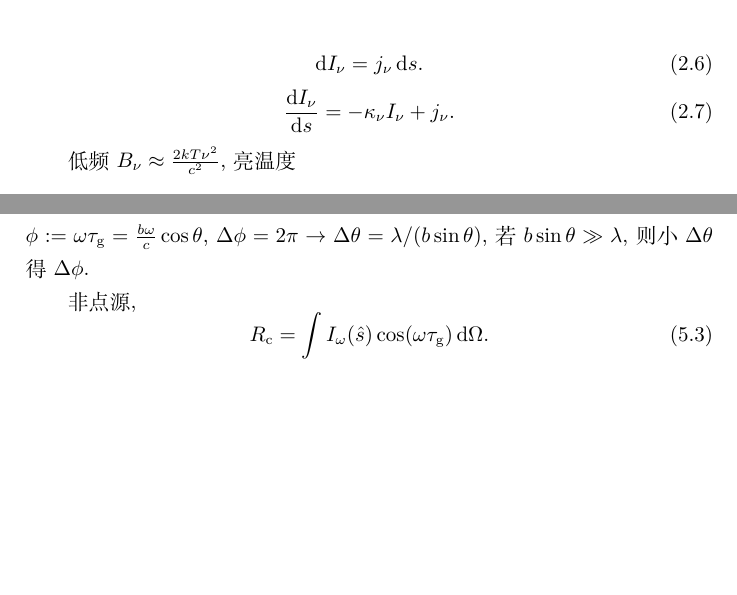
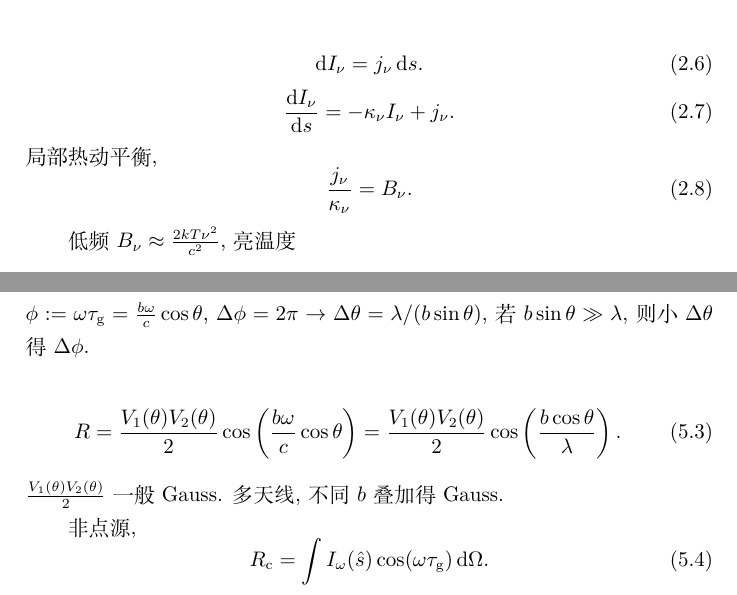
Before and after one commit to GasinAn/RadioAstroNotes, a LaTeX book (RadioAstroNotes.tex, which reads 第二章.射电辐射基础.tex, 第五章.干涉天线.tex): two parts of pages 7 and 13 of 13, joined at a grey line, cut so that both start at the same text, the shorter picture padded with empty space. Compiled offline with XeLaTeX.

Commit message:
前五章补充

```diff
--- a/RadioAstroNotes.tex
+++ b/RadioAstroNotes.tex
@@ -5,7 +5,6 @@
 \usepackage{amssymb}
 \usepackage{hyperref}
 \usepackage{syntonly}
-\usepackage{IEEEtrantools}
 %\syntaxonly
 \pagestyle{plain}
 \makeatletter
--- a/第二章.射电辐射基础.tex
+++ b/第二章.射电辐射基础.tex
@@ -27,6 +27,10 @@ $1\,\text{Jy}=10^{-26}\,\text{W/(m}^2\!\cdot\text{Hz)}$. $1\,\text{erg}=10^{-7}\
 \begin{equation}
     \frac{\d I_\nu}{\d s}=-\kappa_\nu I_\nu+j_\nu.
 \end{equation}
+局部热动平衡,
+\begin{equation}
+    \frac{j_\nu}{\kappa_\nu}=B_\nu.
+\end{equation}
 
 低频$B_\nu\approx\frac{2kT\nu^2}{c^2}$, 亮温度
 \begin{equation}
--- a/第五章.干涉天线.tex
+++ b/第五章.干涉天线.tex
@@ -8,6 +8,11 @@
     R:=\left\langle V_1V_2\right\rangle =\frac{V^2}{2}\cos(\omega\tau_\text{g}).
 \end{equation}
 $\phi:=\omega\tau_\text{g}=\frac{b\omega}{c}\cos\theta$, $\Delta\phi=2\pi\to\Delta\theta=\lambda/(b\sin\theta)$, 若$b\sin\theta\gg\lambda$, 则小$\Delta\theta$得$\Delta\phi$.
+
+\begin{equation}
+    R=\frac{V_1(\theta)V_2(\theta)}{2}\cos\left(\frac{b\omega}{c}\cos\theta\right)=\frac{V_1(\theta)V_2(\theta)}{2}\cos\left(\frac{b\cos\theta}{\lambda}\right).
+\end{equation}
+$\frac{V_1(\theta)V_2(\theta)}{2}$一般Gauss. 多天线, 不同$b$叠加得Gauss.
 
 非点源,
 \begin{equation}
```
Also changed, not shown: 第三章.天线理论基础.tex (+2 -2 lines), RadioAstroNotes.pdf.
